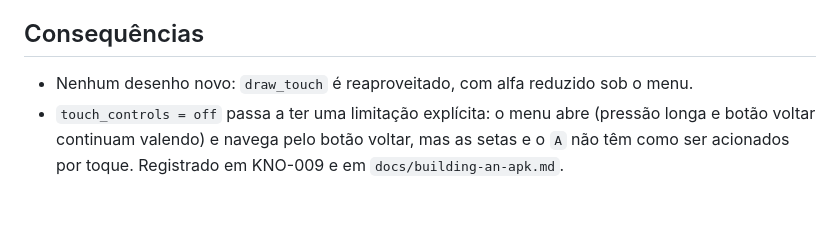
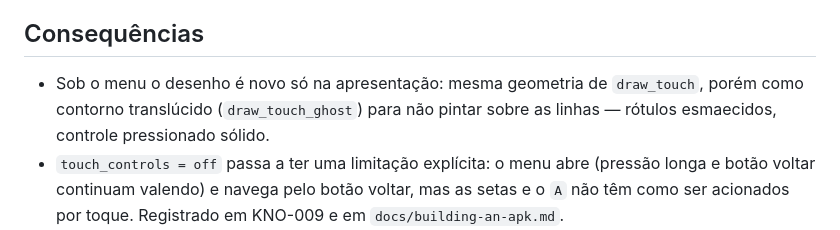
Before and after one commit to james2doyle/gba-recomp, a Markdown page: adr/ADR-043-touch-menu-navigation.md, the part around the change. Rendered like a GitHub page; blank space fills up the shorter version.

```diff
--- a/adr/ADR-043-touch-menu-navigation.md
+++ b/adr/ADR-043-touch-menu-navigation.md
@@ -26,7 +26,7 @@ Quatro caminhos foram levantados: (a) reusar o gamepad virtual, (b) tocar na lin
 
 ## Consequências
 
-- Nenhum desenho novo: `draw_touch` é reaproveitado, com alfa reduzido sob o menu.
+- Sob o menu o desenho é novo só na apresentação: mesma geometria de `draw_touch`, porém como contorno translúcido (`draw_touch_ghost`) para não pintar sobre as linhas — rótulos esmaecidos, controle pressionado sólido.
 - `touch_controls = off` passa a ter uma limitação explícita: o menu abre (pressão longa e botão voltar continuam valendo) e navega pelo botão voltar, mas as setas e o `A` não têm como ser acionados por toque. Registrado em KNO-009 e em `docs/building-an-apk.md`.
 - O remapeamento (`menu.remap`) não muda: enquanto ele espera uma tecla, os eventos de teclado já são consumidos antes da navegação, e o toque não é uma fonte de binding.
 - O guest continua suspenso: o mapeamento de toque para `KEYINPUT` só roda no ramo normal do loop, então navegar o menu nunca escreve em `KEYINPUT`.
```
Also changed, not shown: specs/SPEC-068-multiplatform-targets.md (+2 -2 lines).
